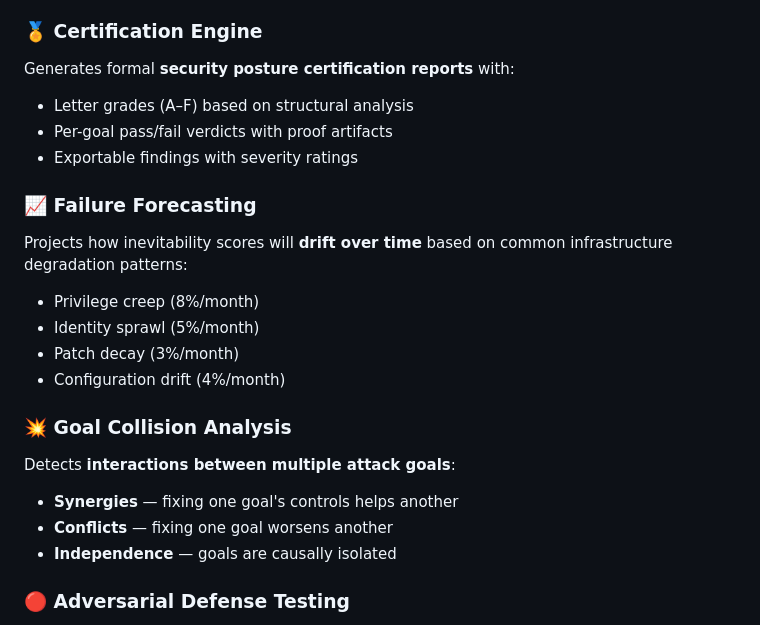
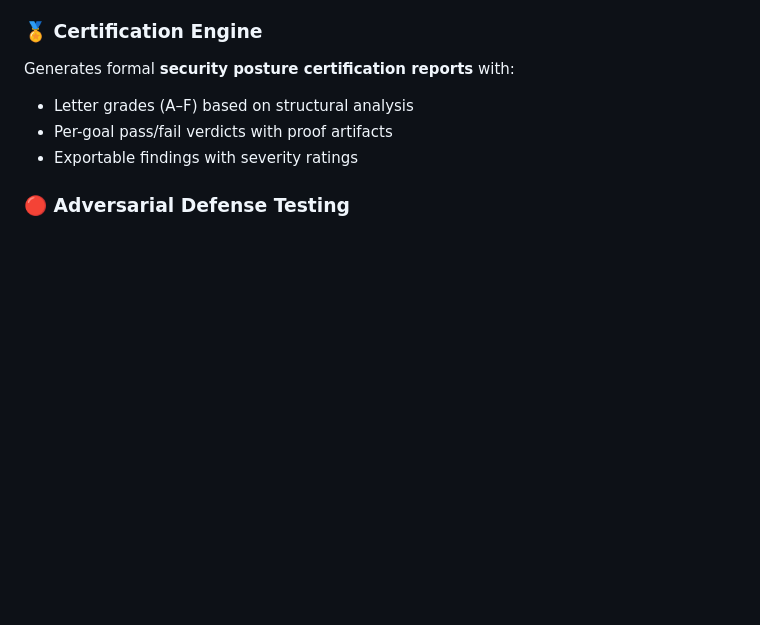
Before and after one commit to shiri-09/INEVITABILITY, a Markdown page: README.md, the part around the change. Drawn GitHub-style; blank space fills up the shorter version.

Commit message:
Refactor README to remove HTML and update content
Removed HTML elements and updated content in the README file.

```diff
--- a/README.md
+++ b/README.md
@@ -213,19 +213,6 @@ Generates formal **security posture certification reports** with:
 - Per-goal pass/fail verdicts with proof artifacts
 - Exportable findings with severity ratings
 
-### 📈 Failure Forecasting
-Projects how inevitability scores will **drift over time** based on common infrastructure degradation patterns:
-- Privilege creep (8%/month)
-- Identity sprawl (5%/month)
-- Patch decay (3%/month)
-- Configuration drift (4%/month)
-
-### 💥 Goal Collision Analysis
-Detects **interactions between multiple attack goals**:
-- **Synergies** — fixing one goal's controls helps another
-- **Conflicts** — fixing one goal worsens another
-- **Independence** — goals are causally isolated
-
 ### 🔴 Adversarial Defense Testing
 Red team simulation that finds the **optimal attack strategy** given current defenses. Identifies which single control bypass would be most devastating — your single points of failure.
 
```
